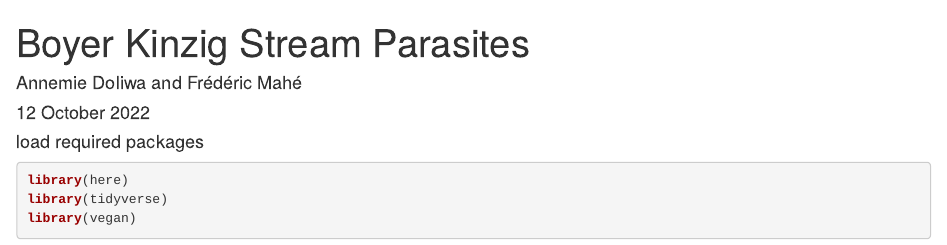
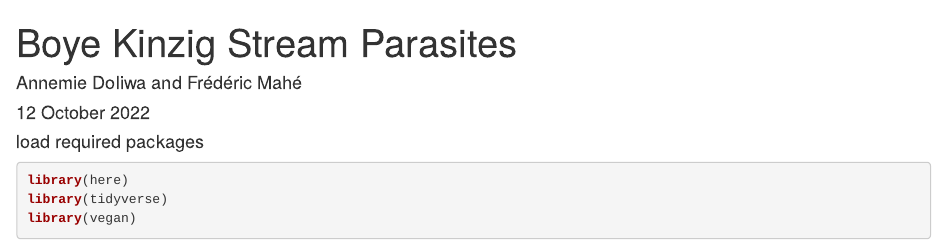
Before and after one commit to frederic-mahe/Boye-Kinzig-Stream-Parasites, an R Markdown document (src/01_data_transformation.Rmd): the page in a window 1100 px wide, from its top. Rendered offline with R 4.5, knitr and Pandoc, with nearby package versions.

Commit message:
fix typo

```diff
--- a/src/01_data_transformation.Rmd
+++ b/src/01_data_transformation.Rmd
@@ -1,5 +1,5 @@
 ---
-title: " Boyer Kinzig Stream Parasites "
+title: " Boye Kinzig Stream Parasites "
 author: "Annemie Doliwa and Frédéric Mahé"
 date: '`r format(Sys.time(), "%d %B %Y")`'
 
```
